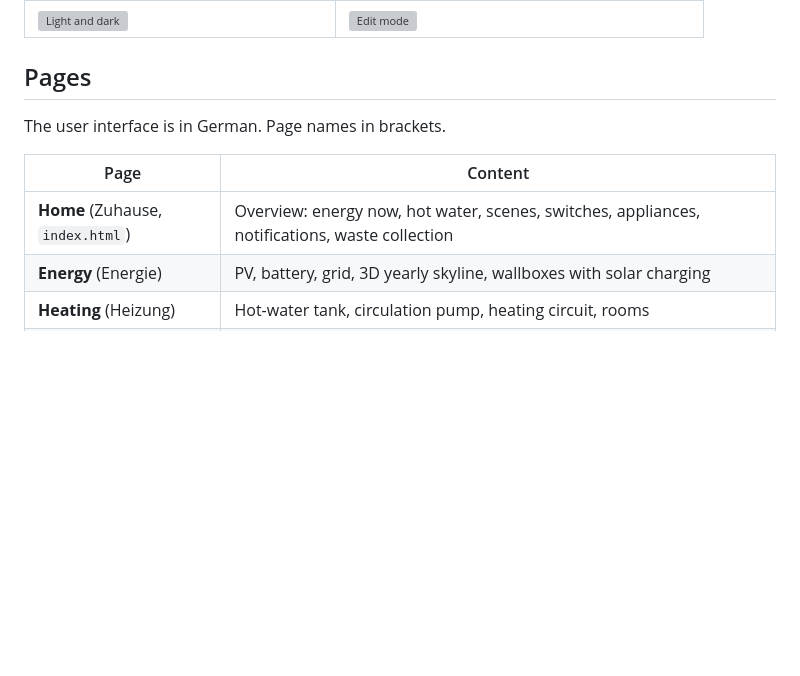
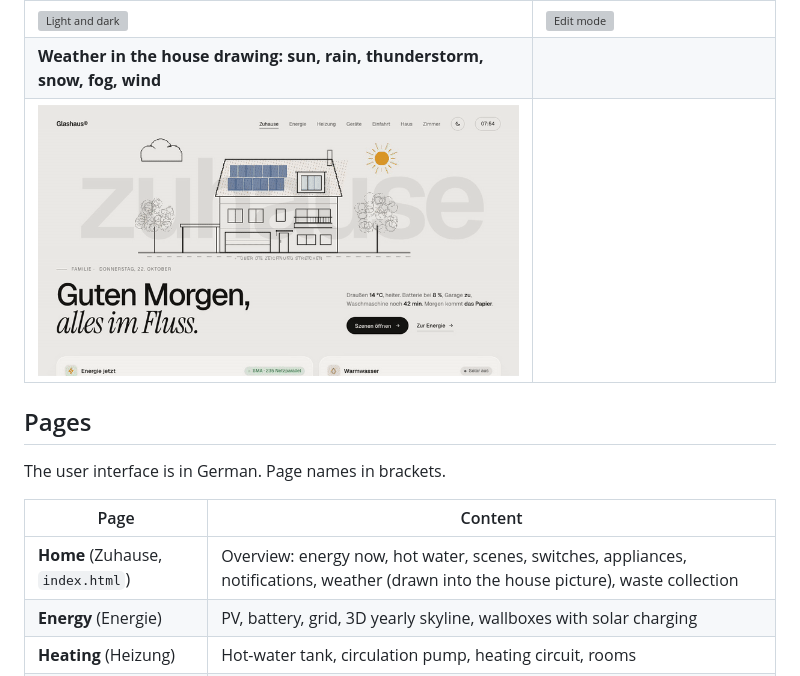
Before and after one commit to djlex83/glashaus-vis2, a Markdown page: README.en.md, the part around the change. Drawn GitHub-style; pictures changed too: screenshots/wetter.gif (added); blank space fills up the shorter version; grey boxes are pictures that could not be loaded.

```diff
--- a/README.en.md
+++ b/README.en.md
@@ -22,6 +22,8 @@ A dashboard design for a smart home running ioBroker: frosted-glass tiles, calm
 | ![Camera](screenshots/kamera.gif) | ![Skyline](screenshots/skyline.gif) |
 | **Switch light and dark** | **Room edit mode: drag and rotate furniture** |
 | ![Light and dark](screenshots/theme.gif) | ![Edit mode](screenshots/einrichten.gif) |
+| **Weather in the house drawing: sun, rain, thunderstorm, snow, fog, wind** | |
+| ![Weather](screenshots/wetter.gif) | |
 
 ## Pages
 
@@ -29,7 +31,7 @@ The user interface is in German. Page names in brackets.
 
 | Page | Content |
 |---|---|
-| **Home** (Zuhause, `index.html`) | Overview: energy now, hot water, scenes, switches, appliances, notifications, waste collection |
+| **Home** (Zuhause, `index.html`) | Overview: energy now, hot water, scenes, switches, appliances, notifications, weather (drawn into the house picture), waste collection |
 | **Energy** (Energie) | PV, battery, grid, 3D yearly skyline, wallboxes with solar charging |
 | **Heating** (Heizung) | Hot-water tank, circulation pump, heating circuit, rooms |
 | **Appliances** (Geräte) | Washing machine, dryer, dishwasher, Echo speakers |
```
Also changed, not shown: README.md (+3 -1 lines), 14 other files.
